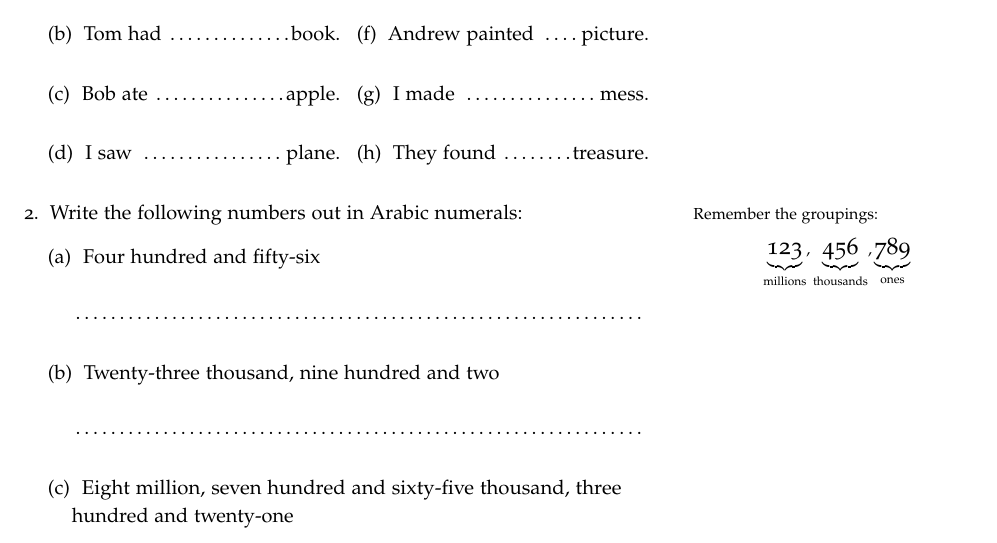
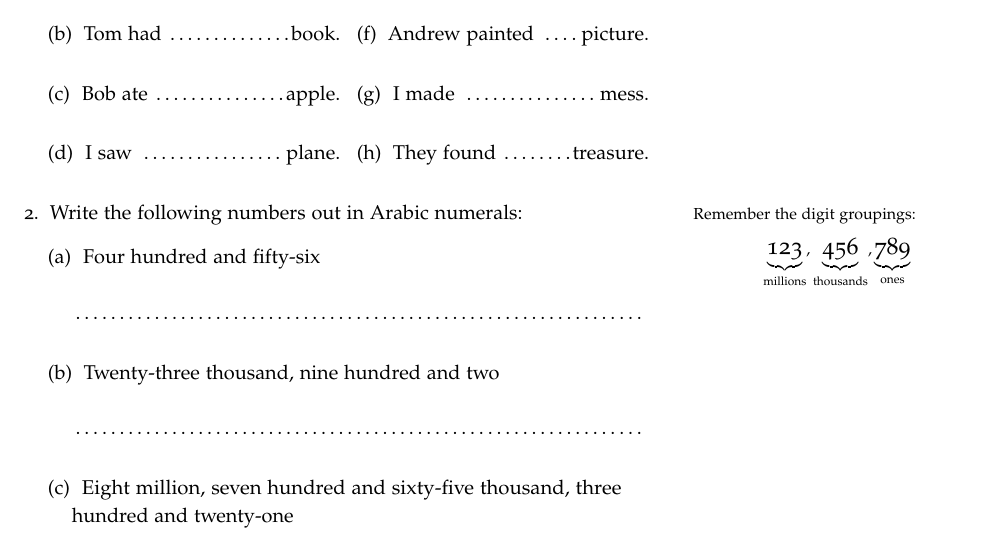
Before and after one commit to kuperov/tutoring, a LaTeX book (combined.tex): part of page 18 of 19, cut so that both start at the same text. Compiled offline with pdfLaTeX; a LaTeX package or settings file that is missing is left out.

Commit message:
Merge branch 'master' of https://github.com/kuperov/worksheets

```diff
--- a/combined.tex
+++ b/combined.tex
@@ -805,7 +805,7 @@ growl, speaking, snort, burp, giggle, meow.
   \end{multicols}
 
   \item Write the following numbers out in Arabic numerals:
-  \marginnote{Remember the groupings:
+  \marginnote{Remember the digit groupings:
   $$\underbrace{\text{\Large 123}}_\text{millions},\underbrace{\text{\Large 456}}_\text{thousands},\underbrace{\text{\Large 789}}_{\text{ones}}$$}
   \begin{enumerate}
     \item Four hundred and fifty-six\bigskip\par\dotfill\bigskip
```
